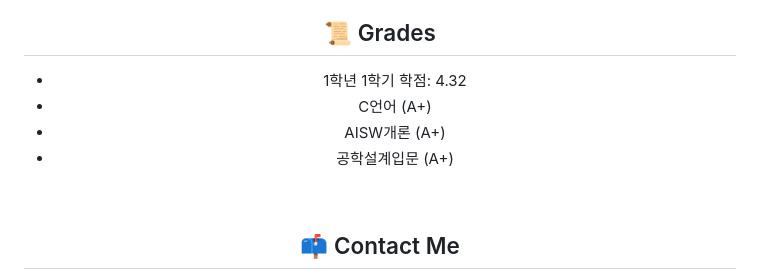
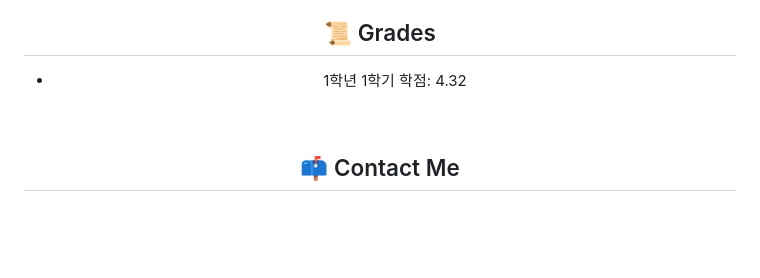
Before and after one commit to honghyunjin7/honghyunjin7, a Markdown page: README.md, the part around the change. Drawn GitHub-style; blank space fills up the shorter version.

Commit message:
docs: README.md의 Grades 파트 수정

```diff
--- a/README.md
+++ b/README.md
@@ -58,9 +58,6 @@
 ## 📜 Grades
 
 *   1학년 1학기 학점: 4.32
-*   C언어 (A+)
-*   AISW개론 (A+)
-*   공학설계입문 (A+)
 
 <br>
 
```
